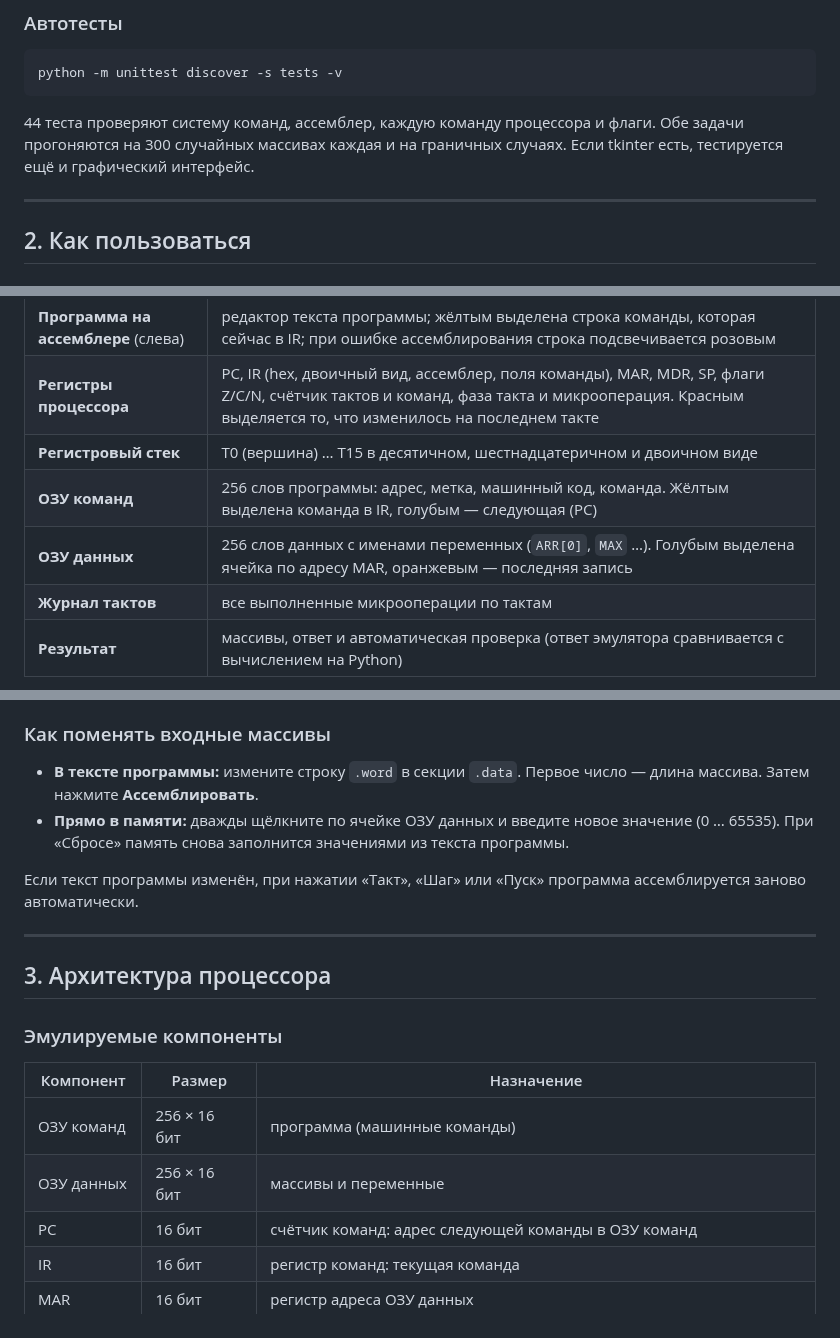
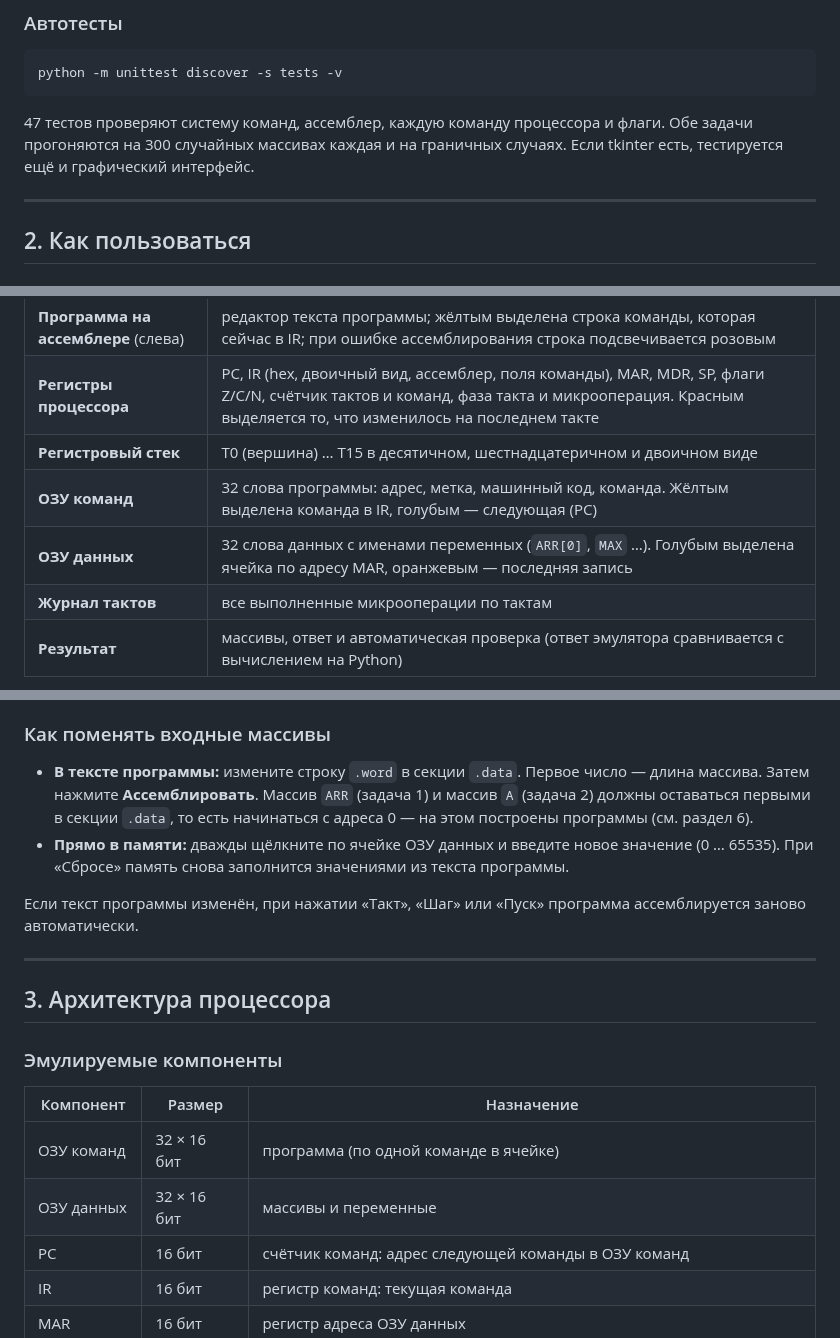
Before and after one commit to T-yomcha/claude, a Markdown page: emulator/README.md, 3 parts joined by grey strips. Drawn GitHub-style.

````diff
--- a/emulator/README.md
+++ b/emulator/README.md
@@ -45,7 +45,7 @@ python main.py --listing programs/task2_convolution.asm   # машинный к
 ```bash
 python -m unittest discover -s tests -v
 ```
-44 теста проверяют систему команд, ассемблер, каждую команду процессора и флаги. Обе задачи прогоняются на 300 случайных массивах каждая и на граничных случаях. Если tkinter есть, тестируется ещё и графический интерфейс.
+47 тестов проверяют систему команд, ассемблер, каждую команду процессора и флаги. Обе задачи прогоняются на 300 случайных массивах каждая и на граничных случаях. Если tkinter есть, тестируется ещё и графический интерфейс.
 
 ---
 
@@ -57,8 +57,8 @@ python -m unittest discover -s tests -v
 | **Программа на ассемблере** (слева) | редактор текста программы; жёлтым выделена строка команды, которая сейчас в IR; при ошибке ассемблирования строка подсвечивается розовым |
 | **Регистры процессора** | PC, IR (hex, двоичный вид, ассемблер, поля команды), MAR, MDR, SP, флаги Z/C/N, счётчик тактов и команд, фаза такта и микрооперация. Красным выделяется то, что изменилось на последнем такте |
 | **Регистровый стек** | T0 (вершина) … T15 в десятичном, шестнадцатеричном и двоичном виде |
-| **ОЗУ команд** | 256 слов программы: адрес, метка, машинный код, команда. Жёлтым выделена команда в IR, голубым — следующая (PC) |
-| **ОЗУ данных** | 256 слов данных с именами переменных (`ARR[0]`, `MAX` …). Голубым выделена ячейка по адресу MAR, оранжевым — последняя запись |
+| **ОЗУ команд** | 32 слова программы: адрес, метка, машинный код, команда. Жёлтым выделена команда в IR, голубым — следующая (PC) |
+| **ОЗУ данных** | 32 слова данных с именами переменных (`ARR[0]`, `MAX` …). Голубым выделена ячейка по адресу MAR, оранжевым — последняя запись |
 | **Журнал тактов** | все выполненные микрооперации по тактам |
 | **Результат** | массивы, ответ и автоматическая проверка (ответ эмулятора сравнивается с вычислением на Python) |
 
@@ -89,7 +89,7 @@ python -m unittest discover -s tests -v
 7. То же самое с **Задачей 2** (свёртка).
 
 ### Как поменять входные массивы
-- **В тексте программы:** измените строку `.word` в секции `.data`. Первое число — длина массива. Затем нажмите **Ассемблировать**.
+- **В тексте программы:** измените строку `.word` в секции `.data`. Первое число — длина массива. Затем нажмите **Ассемблировать**. Массив `ARR` (задача 1) и массив `A` (задача 2) должны оставаться первыми в секции `.data`, то есть начинаться с адреса 0 — на этом построены программы (см. раздел 6).
 - **Прямо в памяти:** дважды щёлкните по ячейке ОЗУ данных и введите новое значение (0 … 65535). При «Сбросе» память снова заполнится значениями из текста программы.
 
 Если текст программы изменён, при нажатии «Такт», «Шаг» или «Пуск» программа ассемблируется заново автоматически.
@@ -101,8 +101,8 @@ python -m unittest discover -s tests -v
 ### Эмулируемые компоненты
 | Компонент | Размер | Назначение |
 |---|---|---|
-| ОЗУ команд | 256 × 16 бит | программа (машинные команды) |
-| ОЗУ данных | 256 × 16 бит | массивы и переменные |
+| ОЗУ команд | 32 × 16 бит | программа (по одной команде в ячейке) |
+| ОЗУ данных | 32 × 16 бит | массивы и переменные |
 | PC | 16 бит | счётчик команд: адрес следующей команды в ОЗУ команд |
 | IR | 16 бит | регистр команд: текущая команда |
 | MAR | 16 бит | регистр адреса ОЗУ данных |
````
Also changed, not shown: other parts of emulator/README.md (+11 -6 lines), emulator/docs/screenshot.png, 6 other files.
